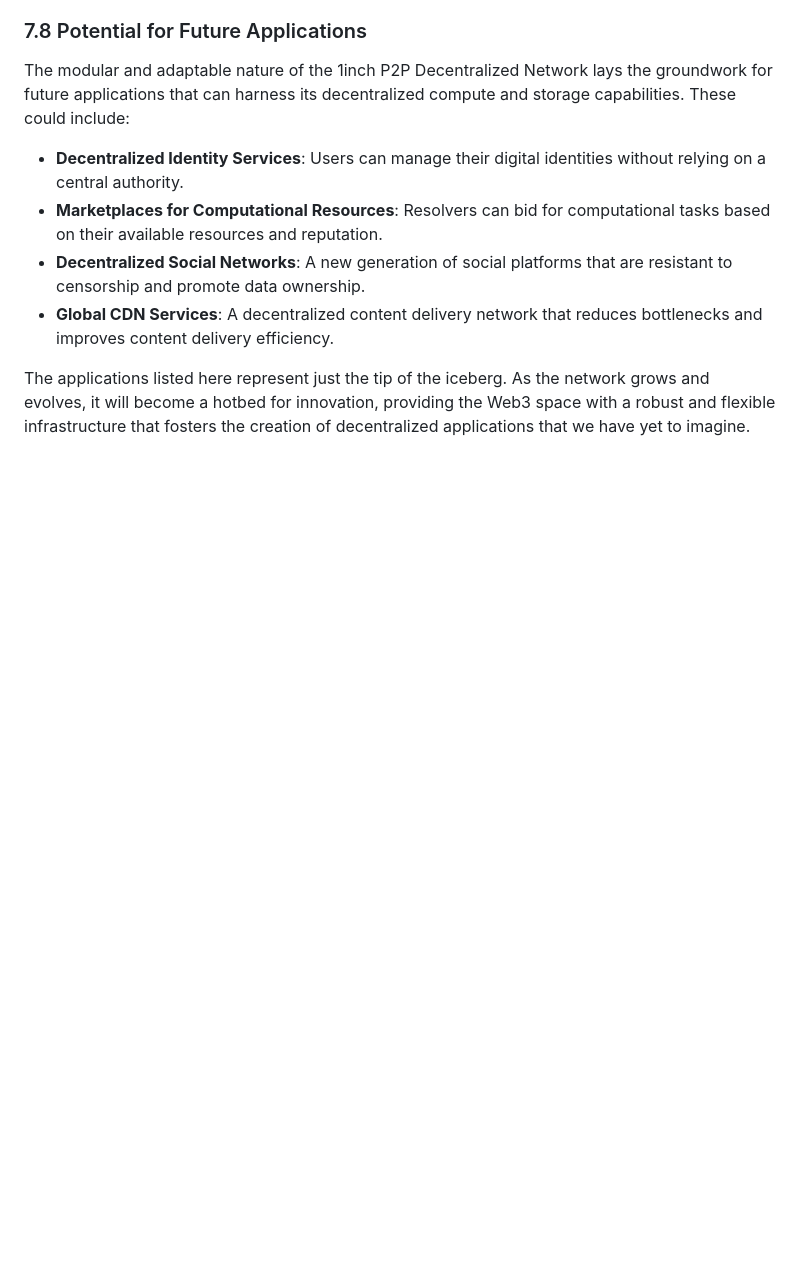
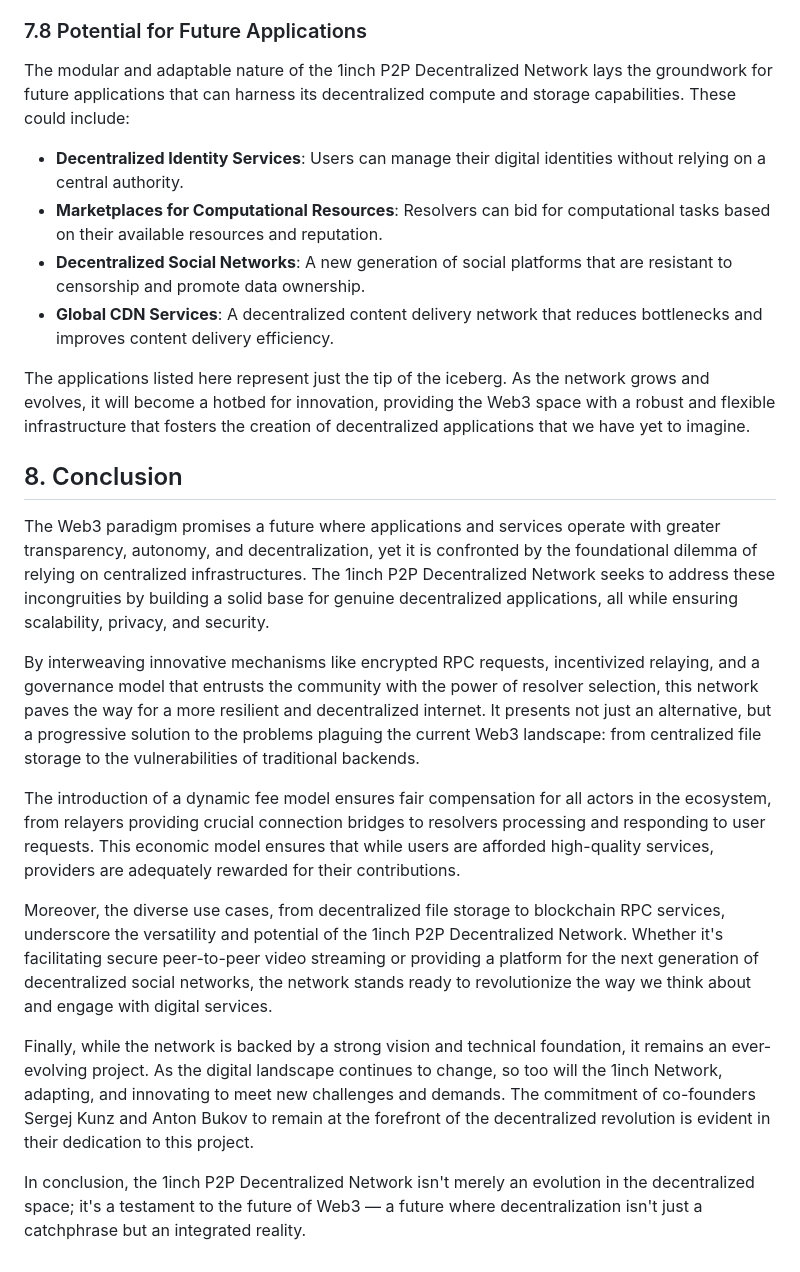
Before and after one commit to 1inch/p2p-network, a Markdown page: README.md, the part around the change. Rendered like a GitHub page; blank space fills up the shorter version.

Commit message:
added conclusion

```diff
--- a/README.md
+++ b/README.md
@@ -347,3 +347,17 @@ The modular and adaptable nature of the 1inch P2P Decentralized Network lays the
 - **Global CDN Services**: A decentralized content delivery network that reduces bottlenecks and improves content delivery efficiency.
 
 The applications listed here represent just the tip of the iceberg. As the network grows and evolves, it will become a hotbed for innovation, providing the Web3 space with a robust and flexible infrastructure that fosters the creation of decentralized applications that we have yet to imagine.
+
+## 8. Conclusion
+
+The Web3 paradigm promises a future where applications and services operate with greater transparency, autonomy, and decentralization, yet it is confronted by the foundational dilemma of relying on centralized infrastructures. The 1inch P2P Decentralized Network seeks to address these incongruities by building a solid base for genuine decentralized applications, all while ensuring scalability, privacy, and security.
+
+By interweaving innovative mechanisms like encrypted RPC requests, incentivized relaying, and a governance model that entrusts the community with the power of resolver selection, this network paves the way for a more resilient and decentralized internet. It presents not just an alternative, but a progressive solution to the problems plaguing the current Web3 landscape: from centralized file storage to the vulnerabilities of traditional backends.
+
+The introduction of a dynamic fee model ensures fair compensation for all actors in the ecosystem, from relayers providing crucial connection bridges to resolvers processing and responding to user requests. This economic model ensures that while users are afforded high-quality services, providers are adequately rewarded for their contributions.
+
+Moreover, the diverse use cases, from decentralized file storage to blockchain RPC services, underscore the versatility and potential of the 1inch P2P Decentralized Network. Whether it's facilitating secure peer-to-peer video streaming or providing a platform for the next generation of decentralized social networks, the network stands ready to revolutionize the way we think about and engage with digital services.
+
+Finally, while the network is backed by a strong vision and technical foundation, it remains an ever-evolving project. As the digital landscape continues to change, so too will the 1inch Network, adapting, and innovating to meet new challenges and demands. The commitment of co-founders Sergej Kunz and Anton Bukov to remain at the forefront of the decentralized revolution is evident in their dedication to this project.
+
+In conclusion, the 1inch P2P Decentralized Network isn't merely an evolution in the decentralized space; it's a testament to the future of Web3 — a future where decentralization isn't just a catchphrase but an integrated reality.
```
